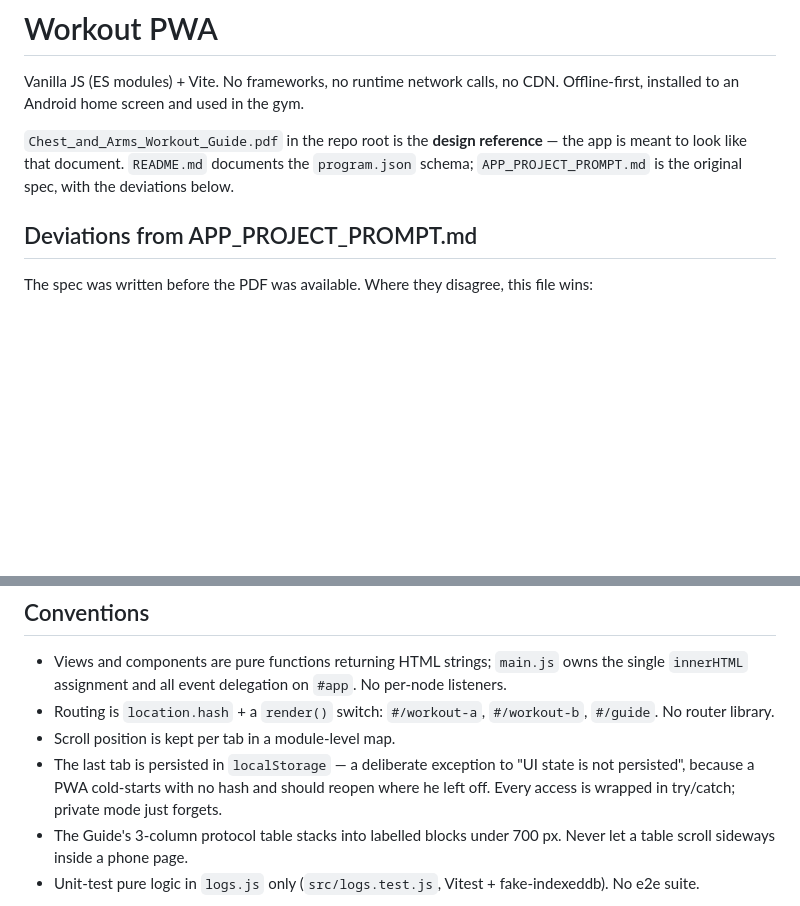
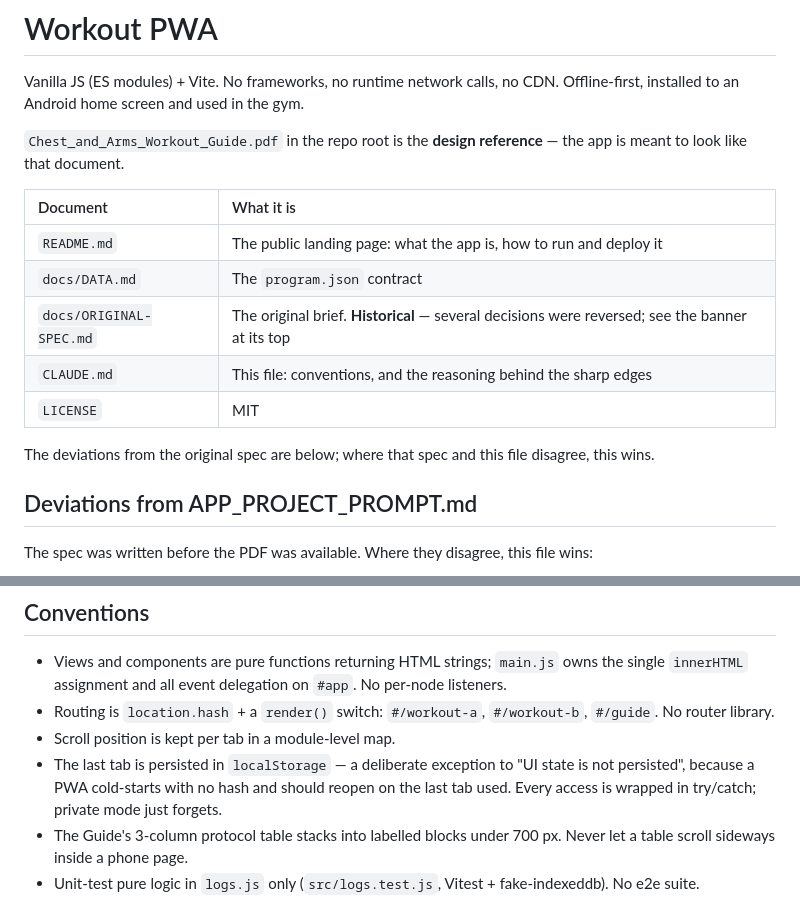
Before and after one commit to jorgegoco/my_mobile_gym_app, a Markdown page: CLAUDE.md, 2 parts joined by grey strips. Drawn GitHub-style; blank space fills up the shorter version.

Commit message:
Update CLAUDE.md for the docs layout

```diff
--- a/CLAUDE.md
+++ b/CLAUDE.md
@@ -4,8 +4,17 @@ Vanilla JS (ES modules) + Vite. No frameworks, no runtime network calls, no CDN.
 Offline-first, installed to an Android home screen and used in the gym.
 
 `Chest_and_Arms_Workout_Guide.pdf` in the repo root is the **design reference** — the app is meant to
-look like that document. `README.md` documents the `program.json` schema; `APP_PROJECT_PROMPT.md` is
-the original spec, with the deviations below.
+look like that document.
+
+| Document | What it is |
+| :-- | :-- |
+| `README.md` | The public landing page: what the app is, how to run and deploy it |
+| `docs/DATA.md` | The `program.json` contract |
+| `docs/ORIGINAL-SPEC.md` | The original brief. **Historical** — several decisions were reversed; see the banner at its top |
+| `CLAUDE.md` | This file: conventions, and the reasoning behind the sharp edges |
+| `LICENSE` | MIT |
+
+The deviations from the original spec are below; where that spec and this file disagree, this wins.
 
 ## Deviations from APP_PROJECT_PROMPT.md
 
@@ -60,7 +69,7 @@ The spec was written before the PDF was available. Where they disagree, this fil
   No router library.
 - Scroll position is kept per tab in a module-level map.
 - The last tab is persisted in `localStorage` — a deliberate exception to "UI state is not persisted",
-  because a PWA cold-starts with no hash and should reopen where he left off. Every access is wrapped
+  because a PWA cold-starts with no hash and should reopen on the last tab used. Every access is wrapped
   in try/catch; private mode just forgets.
 - The Guide's 3-column protocol table stacks into labelled blocks under 700 px. Never let a table
   scroll sideways inside a phone page.
```
